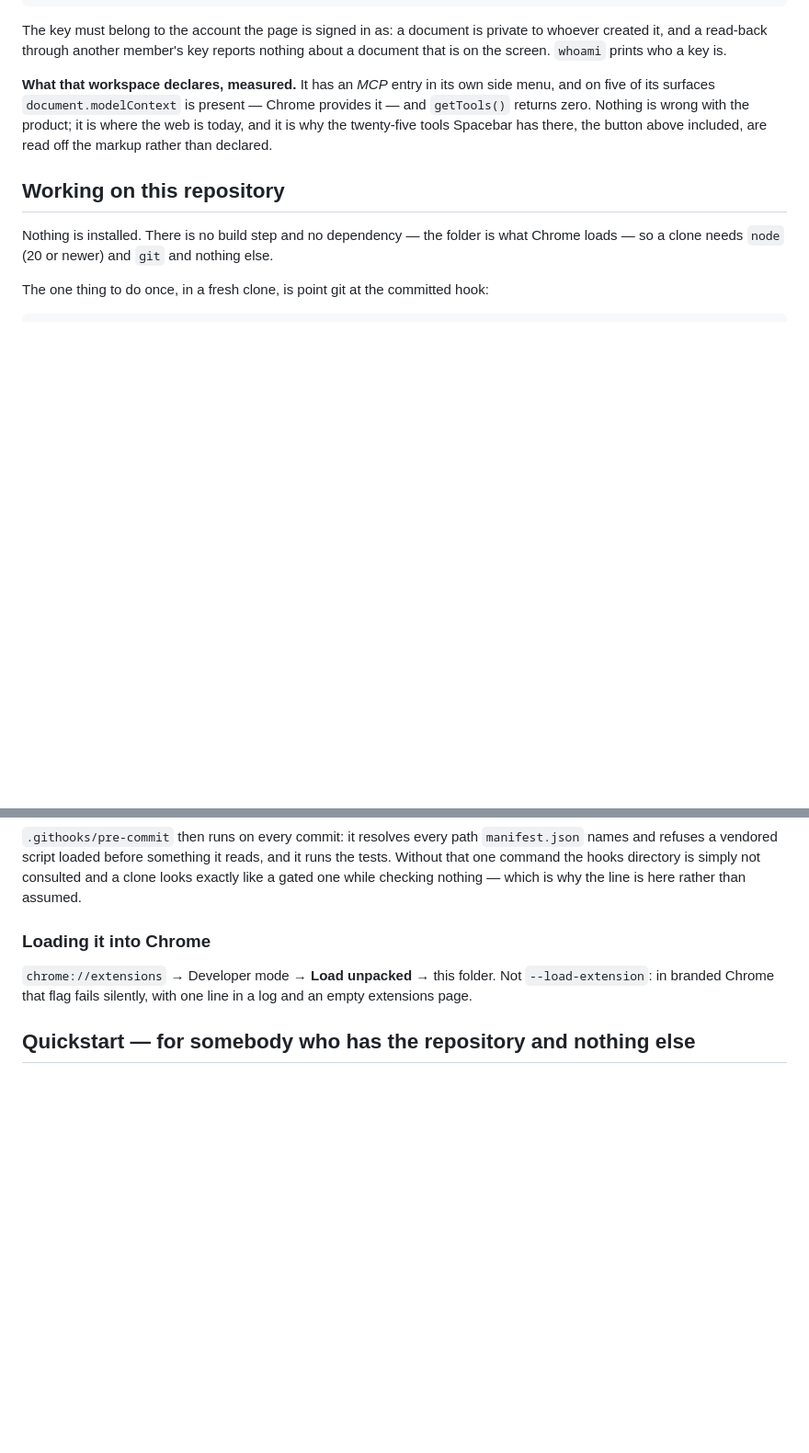
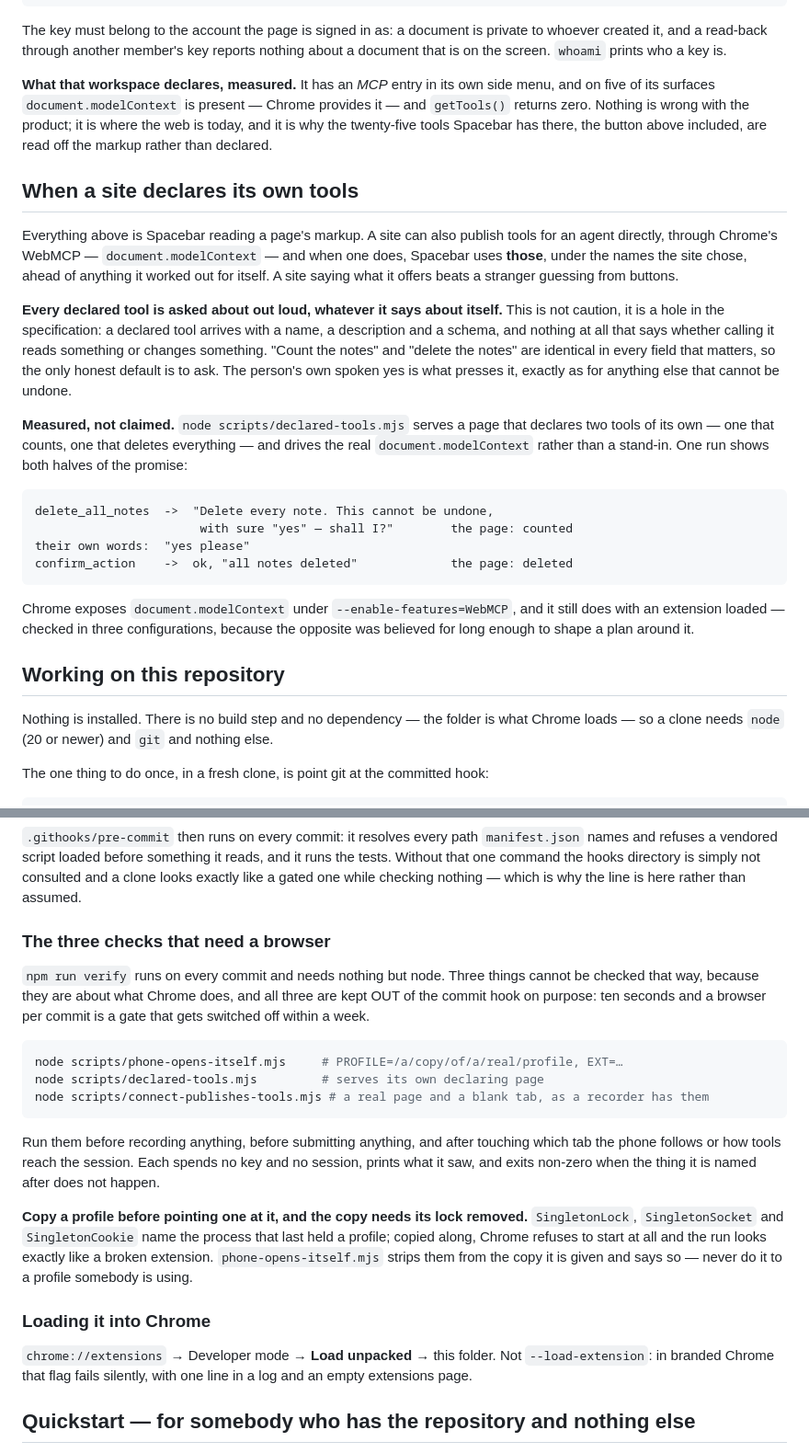
Before and after one commit to TonyTheCat/spacebar, a Markdown page: README.md, 2 parts joined by grey strips. Shown at 92% size. Drawn GitHub-style; blank space fills up the shorter version.

Commit message:
Say in the README what the product does with a site's own tools
The declared-WebMCP path went in this afternoon and nothing outside the code
said so. A capability nobody can find is one nobody uses, and the README already
carried the measurement that made it look pointless — that the one real
workspace we tested declares nothing at all — with no sentence saying what
happens when a site does.

So: when a site publishes tools through document.modelContext, Spacebar uses
THOSE, under the names the site chose, ahead of anything it worked out from
markup. A site saying what it offers beats a stranger guessing from buttons.

And every one of them is asked about out loud, whatever it claims about itself —
which is not caution but a hole in the specification. A declared tool arrives
with a name, a description and a schema, and nothing that says whether calling
it reads or changes something. "Count the notes" and "delete the notes" are
identical in every field that matters.

The section shows the measurement rather than asserting the behaviour: the two
lines from one probe run where the irreversible tool asks and does not fire, and
then fires on the person's own spoken yes.

It also corrects a belief that shaped a plan: Chrome exposes
document.modelContext under --enable-features=WebMCP, and STILL does with an
extension loaded. It was taken as settled that it did not, and the work was
nearly built around shimming the delivery.

AND THE TWO CHECKS THAT NEED A BROWSER are written down where somebody will find
them, with why they are not in the commit hook: ten seconds and a browser per
commit is a gate that gets switched off within a week. With them, the thing that
cost an afternoon — copy a profile and Chrome will not start, because the lock
naming the last process came along with it, and the run reads exactly like a
broken extension.

Co-Authored-By: Claude Opus 5 <noreply@anthropic.com>
Claude-Session: https://claude.ai/code/session_01M5vdzAjK2rPkohZmdfMLWm

````diff
--- a/README.md
+++ b/README.md
@@ -157,6 +157,35 @@ on five of its surfaces `document.modelContext` is present — Chrome provides i
 it is why the twenty-five tools Spacebar has there, the button above included, are read off the
 markup rather than declared.
 
+## When a site declares its own tools
+
+Everything above is Spacebar reading a page's markup. A site can also publish tools for an
+agent directly, through Chrome's WebMCP — `document.modelContext` — and when one does, Spacebar
+uses **those**, under the names the site chose, ahead of anything it worked out for itself. A
+site saying what it offers beats a stranger guessing from buttons.
+
+**Every declared tool is asked about out loud, whatever it says about itself.** This is not
+caution, it is a hole in the specification: a declared tool arrives with a name, a description
+and a schema, and nothing at all that says whether calling it reads something or changes
+something. "Count the notes" and "delete the notes" are identical in every field that matters,
+so the only honest default is to ask. The person's own spoken yes is what presses it, exactly
+as for anything else that cannot be undone.
+
+**Measured, not claimed.** `node scripts/declared-tools.mjs` serves a page that declares two
+tools of its own — one that counts, one that deletes everything — and drives the real
+`document.modelContext` rather than a stand-in. One run shows both halves of the promise:
+
+```
+delete_all_notes  ->  "Delete every note. This cannot be undone,
+                       with sure "yes" — shall I?"        the page: counted
+their own words:  "yes please"
+confirm_action    ->  ok, "all notes deleted"             the page: deleted
+```
+
+Chrome exposes `document.modelContext` under `--enable-features=WebMCP`, and it still does with
+an extension loaded — checked in three configurations, because the opposite was believed for
+long enough to shape a plan around it.
+
 ## Working on this repository
 
 Nothing is installed. There is no build step and no dependency — the folder is what Chrome
@@ -178,6 +207,28 @@ git config core.hooksPath .githooks
 and refuses a vendored script loaded before something it reads, and it runs the tests. Without
 that one command the hooks directory is simply not consulted and a clone looks exactly like a
 gated one while checking nothing — which is why the line is here rather than assumed.
+
+### The three checks that need a browser
+
+`npm run verify` runs on every commit and needs nothing but node. Three things cannot be checked
+that way, because they are about what Chrome does, and all three are kept OUT of the commit
+hook on purpose: ten seconds and a browser per commit is a gate that gets switched off within a week.
+
+```sh
+node scripts/phone-opens-itself.mjs     # PROFILE=/a/copy/of/a/real/profile, EXT=…
+node scripts/declared-tools.mjs         # serves its own declaring page
+node scripts/connect-publishes-tools.mjs # a real page and a blank tab, as a recorder has them
+```
+
+Run them before recording anything, before submitting anything, and after touching which tab
+the phone follows or how tools reach the session. Each spends no key and no session, prints
+what it saw, and exits non-zero when the thing it is named after does not happen.
+
+**Copy a profile before pointing one at it, and the copy needs its lock removed.**
+`SingletonLock`, `SingletonSocket` and `SingletonCookie` name the process that last held a
+profile; copied along, Chrome refuses to start at all and the run looks exactly like a broken
+extension. `phone-opens-itself.mjs` strips them from the copy it is given and says so — never
+do it to a profile somebody is using.
 
 ### Loading it into Chrome
 
````
